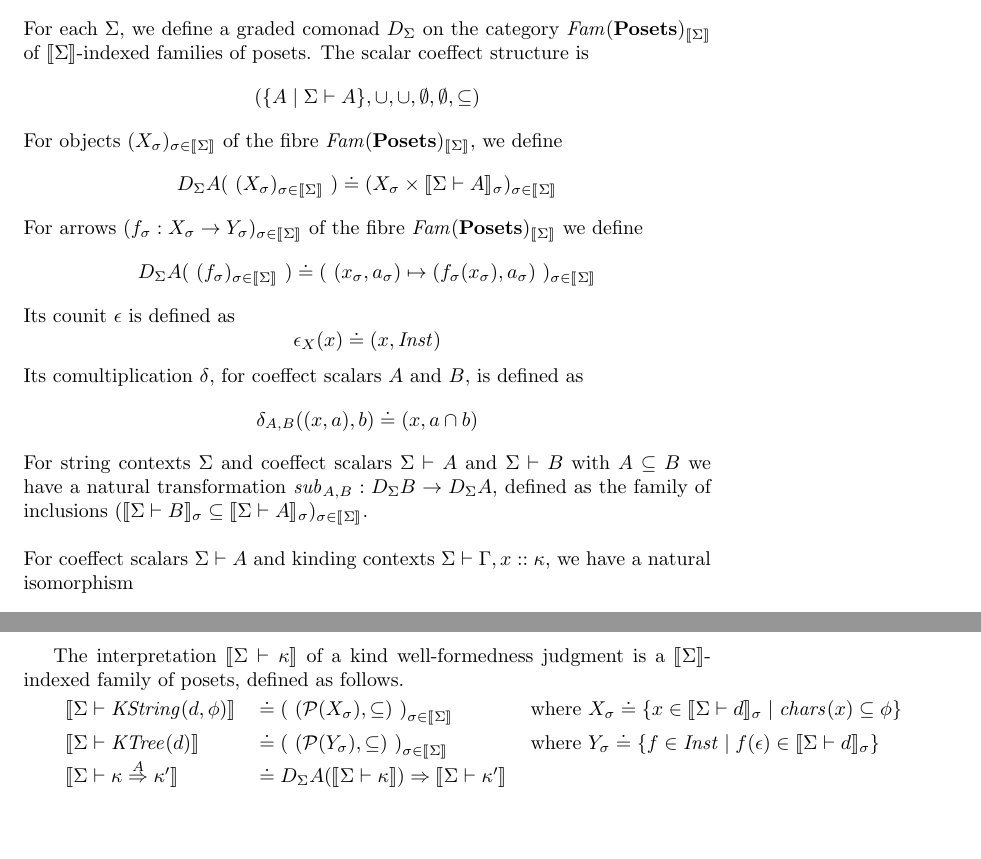
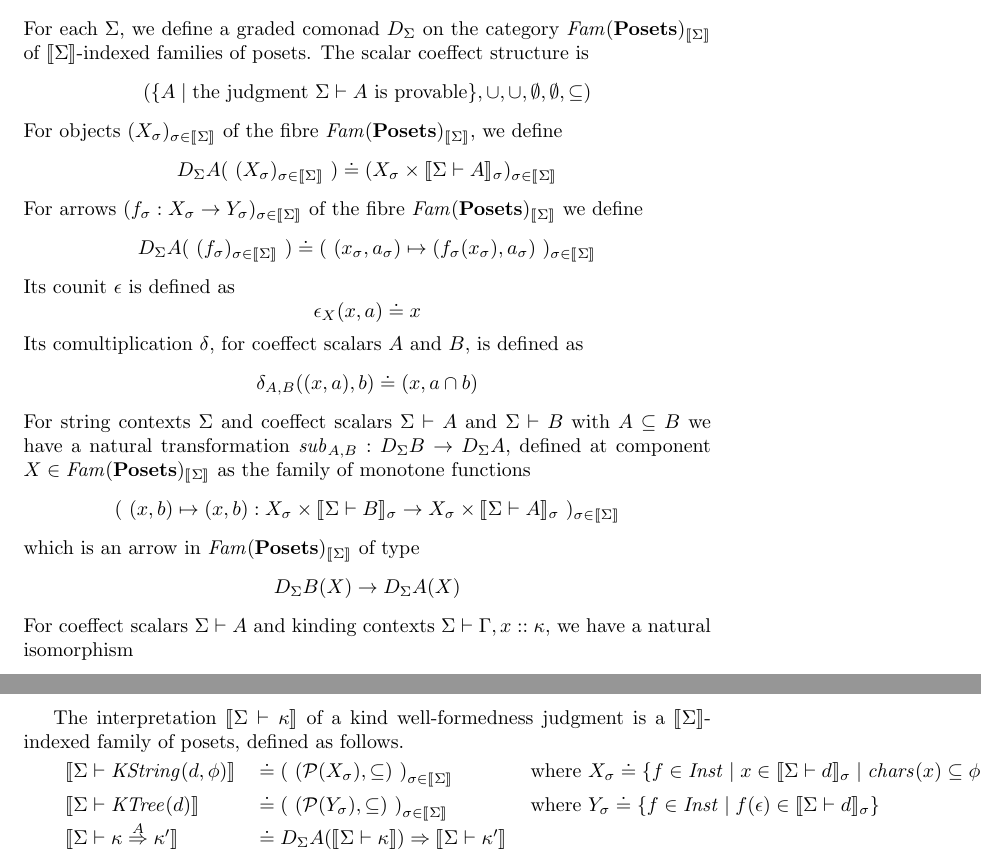
Before and after one commit to kevinclancy/DetailedNotes, a LaTeX document (SchemaTypes/SchemaTypes.tex): two parts of pages 5 and 7 of 18, joined at a grey line, cut so that both start at the same text, the shorter picture padded with empty space. Compiled offline with pdfLaTeX; a LaTeX package or settings file that is missing is left out.

Commit message:
fixed a few issues

```diff
--- a/SchemaTypes/SchemaTypes.tex
+++ b/SchemaTypes/SchemaTypes.tex
@@ -208,7 +208,9 @@ $$f \leq_\sigma g \overset{\cdot}{\Leftrightarrow} (\forall \rho \in \mathit{Str
 
 \section*{Fibred graded comonads}
 
-For each $\Sigma$, we define a graded comonad $D_{\Sigma}$ on the category $\mathit{Fam}(\mbf{Posets})_{\sem{\Sigma}}$ of $\sem{\Sigma}$-indexed families of posets. The scalar coeffect structure is $$( \{ A \mid \Sigma \vdash A \}, \cup, \cup, \emptyset, \emptyset, \subseteq)$$ For objects $(X_\sigma)_{\sigma \in \sem{\Sigma}}$ of the fibre $\mathit{Fam}(\mbf{Posets})_{\sem{\Sigma}}$, we define $$D_{\Sigma} A(~(X_\sigma)_{\sigma \in \sem{\Sigma}}~) \doteq (X_\sigma \times \sem{\Sigma \vdash A}_\sigma)_{\sigma \in \sem{\Sigma}}$$ For arrows $(f_\sigma : X_\sigma \to Y_\sigma)_{\sigma \in \sem{\Sigma}}$ of the fibre $\mathit{Fam}(\mbf{Posets})_{\sem{\Sigma}}$ we define $$D_{\Sigma} A(~(f_\sigma)_{\sigma \in \sem{\Sigma}}~) \doteq (~(x_\sigma, a_\sigma) \mapsto (f_\sigma(x_\sigma),a_\sigma)~)_{\sigma \in \sem{\Sigma}}$$ Its counit $\epsilon$ is defined as $$\epsilon_X(x) \doteq (x,\mathit{Inst})$$ Its comultiplication $\delta$, for coeffect scalars $A$ and $B$, is defined as $$\delta_{A,B}((x,a),b) \doteq (x, a \cap b)$$ For string contexts $\Sigma$ and coeffect scalars $\Sigma \vdash A$ and $\Sigma \vdash B$ with $A \subseteq B$ we have a natural transformation $\mathit{sub}_{A,B} : D_{\Sigma} B \to D_{\Sigma } A$, defined as the family of inclusions $(\sem{\Sigma \vdash B}_\sigma \subseteq \sem{\Sigma \vdash A}_\sigma)_{\sigma \in \sem{\Sigma}}$.\\~\\
+For each $\Sigma$, we define a graded comonad $D_{\Sigma}$ on the category $\mathit{Fam}(\mbf{Posets})_{\sem{\Sigma}}$ of $\sem{\Sigma}$-indexed families of posets. The scalar coeffect structure is $$( \{ A \mid \text{the judgment } \Sigma \vdash A \text{ is provable} \}, \cup, \cup, \emptyset, \emptyset, \subseteq)$$ For objects $(X_\sigma)_{\sigma \in \sem{\Sigma}}$ of the fibre $\mathit{Fam}(\mbf{Posets})_{\sem{\Sigma}}$, we define $$D_{\Sigma} A(~(X_\sigma)_{\sigma \in \sem{\Sigma}}~) \doteq (X_\sigma \times \sem{\Sigma \vdash A}_\sigma)_{\sigma \in \sem{\Sigma}}$$ For arrows $(f_\sigma : X_\sigma \to Y_\sigma)_{\sigma \in \sem{\Sigma}}$ of the fibre $\mathit{Fam}(\mbf{Posets})_{\sem{\Sigma}}$ we define $$D_{\Sigma} A(~(f_\sigma)_{\sigma \in \sem{\Sigma}}~) \doteq (~(x_\sigma, a_\sigma) \mapsto (f_\sigma(x_\sigma),a_\sigma)~)_{\sigma \in \sem{\Sigma}}$$ Its counit $\epsilon$ is defined as $$\epsilon_X(x,a) \doteq x
+$$ Its comultiplication $\delta$, for coeffect scalars $A$ and $B$, is defined as $$\delta_{A,B}((x,a),b) \doteq (x, a \cap b)$$ For string contexts $\Sigma$ and coeffect scalars $\Sigma \vdash A$ and $\Sigma \vdash B$ with $A \subseteq B$ we have a natural transformation $\mathit{sub}_{A,B} : D_{\Sigma} B \to D_{\Sigma } A$, defined at component $X \in \mathit{Fam}(\mbf{Posets})_{\sem{\Sigma}}$ as the family of monotone functions $$(~(x,b) \mapsto (x,b) : X_\sigma \times \sem{\Sigma \vdash B}_\sigma \to X_{\sigma} \times \sem{\Sigma \vdash A}_{\sigma}~)_{\sigma \in \sem{\Sigma}}$$
+which is an arrow in $\mathit{Fam}(\mbf{Posets})_{\sem{\Sigma}}$ of type $$D_{\Sigma}B(X) \to D_{\Sigma}A(X)$$
 For coeffect scalars $\Sigma \vdash A$ and kinding contexts $\Sigma \vdash \Gamma,x :: \kappa$, we have a natural isomorphism $$m_{\Sigma,A,\Gamma,\kappa} : D_{\Sigma} \emptyset(\sem{\Sigma \vdash \Gamma}) \times D_{\Sigma} A( \sem{\Sigma \vdash \kappa} ) \overset{\sim}{\to} D_{\Sigma} A \sem{\Sigma \vdash \Gamma,x :: \kappa}$$ defined to discard the copy of $\sem{\Sigma \vdash \emptyset}$ produced by applying $D_{\Sigma} \emptyset$ and then reassociate.
 
 \section*{Substitution Functors}
@@ -267,7 +269,7 @@ TODO: finish this... some of it can be found in Jacobs Lemma 1.9.2.
 The interpretation $\sem{\Sigma \vdash \kappa}$ of a kind well-formedness judgment is a $\sem{\Sigma}$-indexed family of posets, defined as follows.
 
 \begin{tabular}{lll}
-$\sem{\Sigma \vdash \mathit{KString}(d,\phi)}$ & $\doteq \sdisp{~(\mathcal P(X_\sigma), \subseteq)~}_{\sigma \in \sem{\Sigma}}$ & $\text{where } X_\sigma \doteq \{ x \in \sem{\Sigma \vdash d}_\sigma \mid \mathit{chars}(x) \subseteq \phi \}$ \\
+$\sem{\Sigma \vdash \mathit{KString}(d,\phi)}$ & $\doteq \sdisp{~(\mathcal P(X_\sigma), \subseteq)~}_{\sigma \in \sem{\Sigma}}$ & $\text{where } X_\sigma \doteq \{ f \in \mathit{Inst} \mid x \in \sem{\Sigma \vdash d}_\sigma \mid \mathit{chars}(x) \subseteq \phi \}$ \\
 $\sem{\Sigma \vdash \mathit{KTree}(d)}$ & $\doteq \sdisp{~(\mathcal P(Y_\sigma), \subseteq)~}_{\sigma \in \sem{\Sigma}}$ & $\text{where } Y_\sigma \doteq \{ f \in \mathit{Inst} \mid f(\epsilon) \in \sem{\Sigma \vdash d}_{\sigma} \}$\\
 $\sem{\Sigma \vdash \kappa \overset{A}{\Rightarrow} \kappa'}$ & $\doteq D_{\Sigma} A(\sem{\Sigma \vdash \kappa}) \Rightarrow \sem{\Sigma \vdash \kappa'}$\\
 $\sem{\Sigma \vdash \forall \zeta. \kappa}$ & $\doteq \Pi_{\sem{\Sigma},\sem{\zeta}} \sem{\Sigma,\zeta \vdash \kappa} $ & ~
```
Also changed, not shown: SchemaTypes/SchemaTypes.tex (12 more changed lines).
